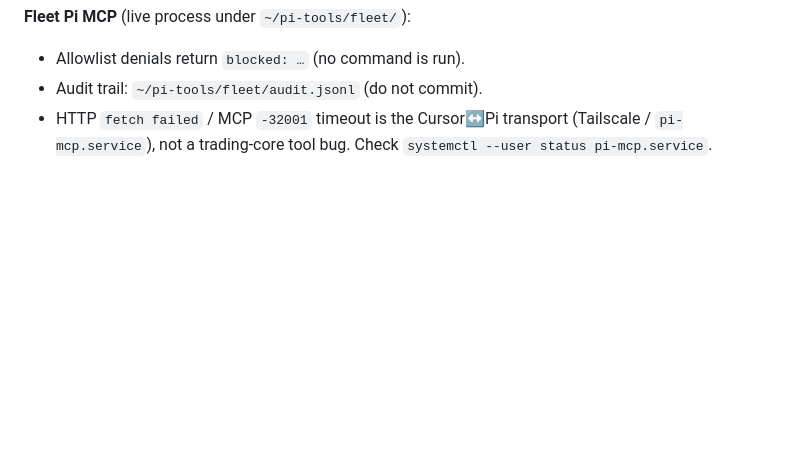
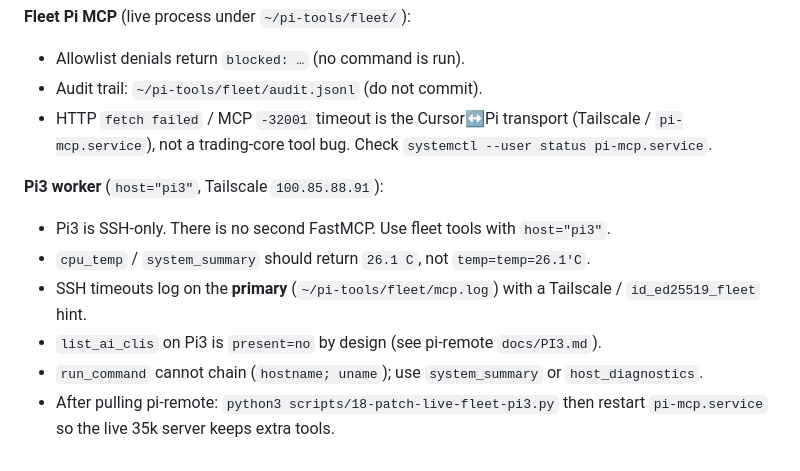
Before and after one commit to d7knight2/AlgoStrategySandbox, a Markdown page: python/docs/MCP_OPS.md, the part around the change. GitHub-like rendering; blank space fills up the shorter version.

Commit message:
Document Pi3 fleet MCP diagnostics next to trading-core logging
Pi3 is an SSH worker: temp tools, Tailscale timeout hints, and the
live-server patcher live in pi-remote, not this repo.

Co-authored-by: d7knight2 <d7knight2@users.noreply.github.com>

```diff
--- a/python/docs/MCP_OPS.md
+++ b/python/docs/MCP_OPS.md
@@ -71,3 +71,12 @@ Dashboard “refresh” is automatic via WebSocket (`/ws/live`). Opening the URL
 - Allowlist denials return `blocked: …` (no command is run).
 - Audit trail: `~/pi-tools/fleet/audit.jsonl` (do not commit).
 - HTTP `fetch failed` / MCP `-32001` timeout is the Cursor↔Pi transport (Tailscale / `pi-mcp.service`), not a trading-core tool bug. Check `systemctl --user status pi-mcp.service`.
+
+**Pi3 worker** (`host="pi3"`, Tailscale `100.85.88.91`):
+
+- Pi3 is SSH-only. There is no second FastMCP. Use fleet tools with `host="pi3"`.
+- `cpu_temp` / `system_summary` should return `26.1 C`, not `temp=temp=26.1'C`.
+- SSH timeouts log on the **primary** (`~/pi-tools/fleet/mcp.log`) with a Tailscale / `id_ed25519_fleet` hint.
+- `list_ai_clis` on Pi3 is `present=no` by design (see pi-remote `docs/PI3.md`).
+- `run_command` cannot chain (`hostname; uname`); use `system_summary` or `host_diagnostics`.
+- After pulling pi-remote: `python3 scripts/18-patch-live-fleet-pi3.py` then restart `pi-mcp.service` so the live 35k server keeps extra tools.
```
